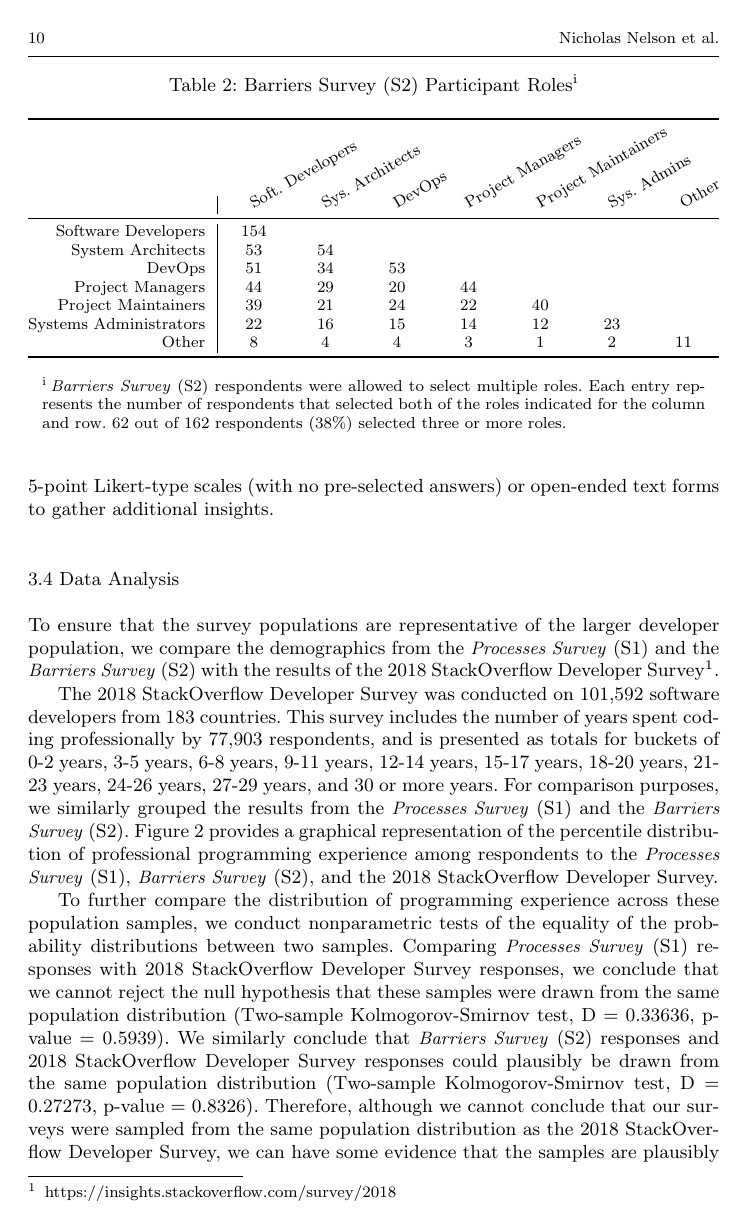
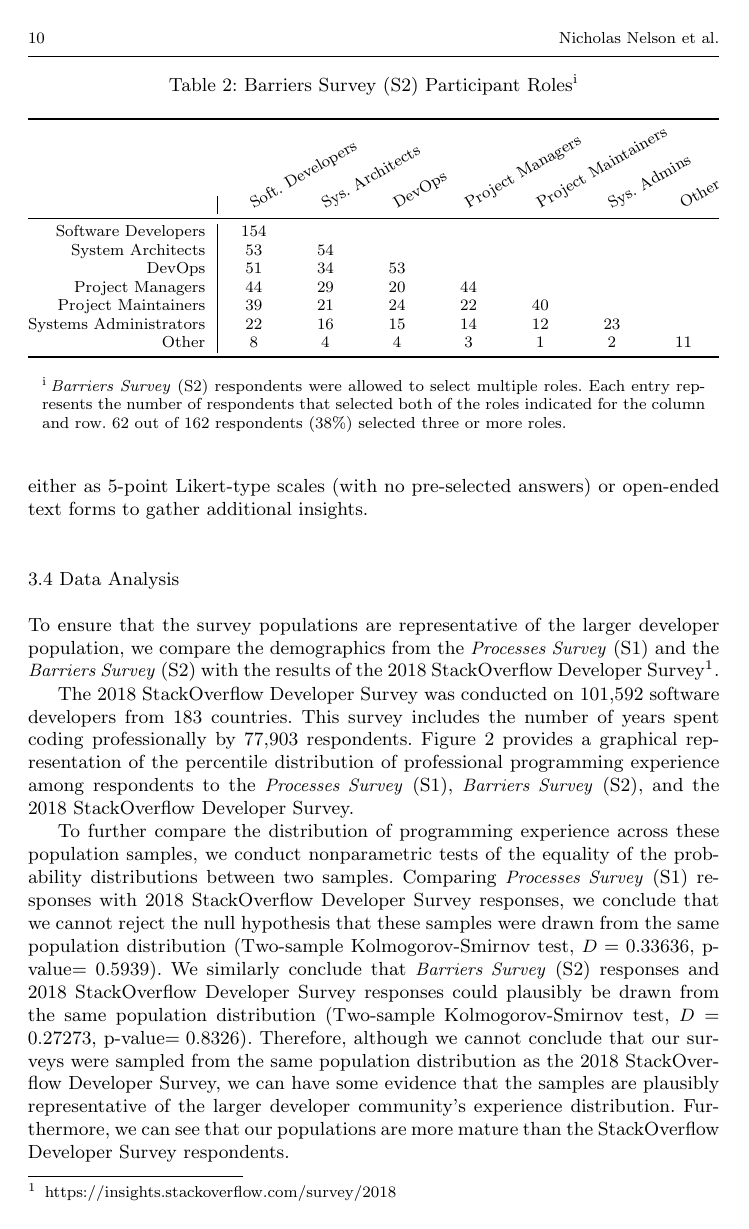
Before and after one commit to EPICLab/EMSE19-MergeConflicts, a LaTeX paper (main.tex, which reads Methodology.tex): page 10 of 41. Compiled offline with pdfLaTeX.

Commit message:
Added methodology corrections and notes

```diff
--- a/Methodology.tex
+++ b/Methodology.tex
@@ -168,9 +170,12 @@ Questions were presented either as 5-point Likert-type scales (with no pre-selec
 \subsection{Data Analysis}\label{analysis}
 To ensure that the survey populations are representative of the larger developer population, we compare the demographics from the \textit{Processes Survey}~(S1) and the \textit{Barriers Survey}~(S2) with the results of the 2018 StackOverflow Developer Survey\footnote{https://insights.stackoverflow.com/survey/2018}.
 
+%TODO CB I don't really care about the total number of buckets in the survey. We can shorten this.
 The 2018 StackOverflow Developer Survey was conducted on 101,592 software developers from 183 countries.
-This survey includes the number of years spent coding professionally by 77,903 respondents, and is presented as totals for buckets of 0-2 years, 3-5 years, 6-8 years, 9-11 years, 12-14 years, 15-17 years, 18-20 years, 21-23 years, 24-26 years, 27-29 years, and 30 or more years.
-For comparison purposes, we similarly grouped the results from the \textit{Processes Survey}~(S1) and the \textit{Barriers Survey}~(S2).
+This survey includes the number of years spent coding professionally by 77,903 respondents.
+%, and is presented as totals for buckets of 0-2 years, 3-5 years, 6-8 years, 9-11 years, 12-14 years, 15-17 years, 18-20 years, 21-23 years, 24-26 years, 27-29 years, and 30 or more years.
+%For comparison purposes, we similarly grouped the results from the \textit{Processes Survey}~(S1) and the \textit{Barriers Survey}~(S2).
+%TODO CB We need to say that because of the large number of respondents, the survey is very representative, etc.
 Figure~\ref{populations} provides a graphical representation of the percentile distribution of professional programming experience among respondents to the \textit{Processes Survey}~(S1), \textit{Barriers Survey}~(S2), and the 2018 StackOverflow Developer Survey.
 
 \begin{figure}[!htbp]
@@ -181,8 +186,8 @@ Figure~\ref{populations} provides a graphical representation of the percentile d
 \end{figure}
 
 To further compare the distribution of programming experience across these population samples, we conduct nonparametric tests of the equality of the probability distributions between two samples.
-Comparing \textit{Processes Survey}~(S1) responses with 2018 StackOverflow Developer Survey responses, we conclude that we cannot reject the null hypothesis that these samples were drawn from the same population distribution (Two-sample Kolmogorov-Smirnov test, D = 0.33636, p-value = 0.5939).
-We similarly conclude that \textit{Barriers Survey}~(S2) responses and 2018 StackOverflow Developer Survey responses could plausibly be drawn from the same population distribution (Two-sample Kolmogorov-Smirnov test, D = 0.27273, p-value = 0.8326).
+Comparing \textit{Processes Survey}~(S1) responses with 2018 StackOverflow Developer Survey responses, we conclude that we cannot reject the null hypothesis that these samples were drawn from the same population distribution (Two-sample Kolmogorov-Smirnov test, $D = 0.33636$, p-value$ = 0.5939$).
+We similarly conclude that \textit{Barriers Survey}~(S2) responses and 2018 StackOverflow Developer Survey responses could plausibly be drawn from the same population distribution (Two-sample Kolmogorov-Smirnov test, $D = 0.27273$, p-value$ = 0.8326$).
 Therefore, although we cannot conclude that our surveys were sampled from the same population distribution as the 2018 StackOverflow Developer Survey, we can have some evidence that the samples are plausibly representative of the larger developer community's experience distribution.
 Furthermore, we can see that our populations are more mature than the StackOverflow Developer Survey respondents.
 
```
Also changed, not shown: Methodology.tex (12 more changed lines).
